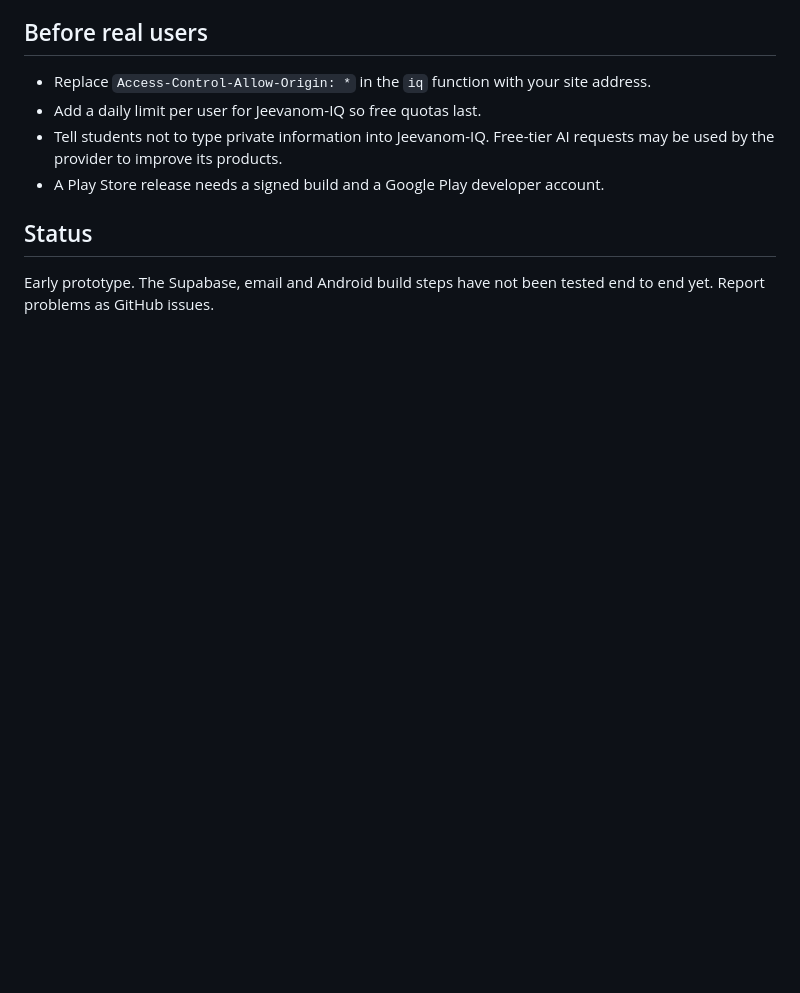
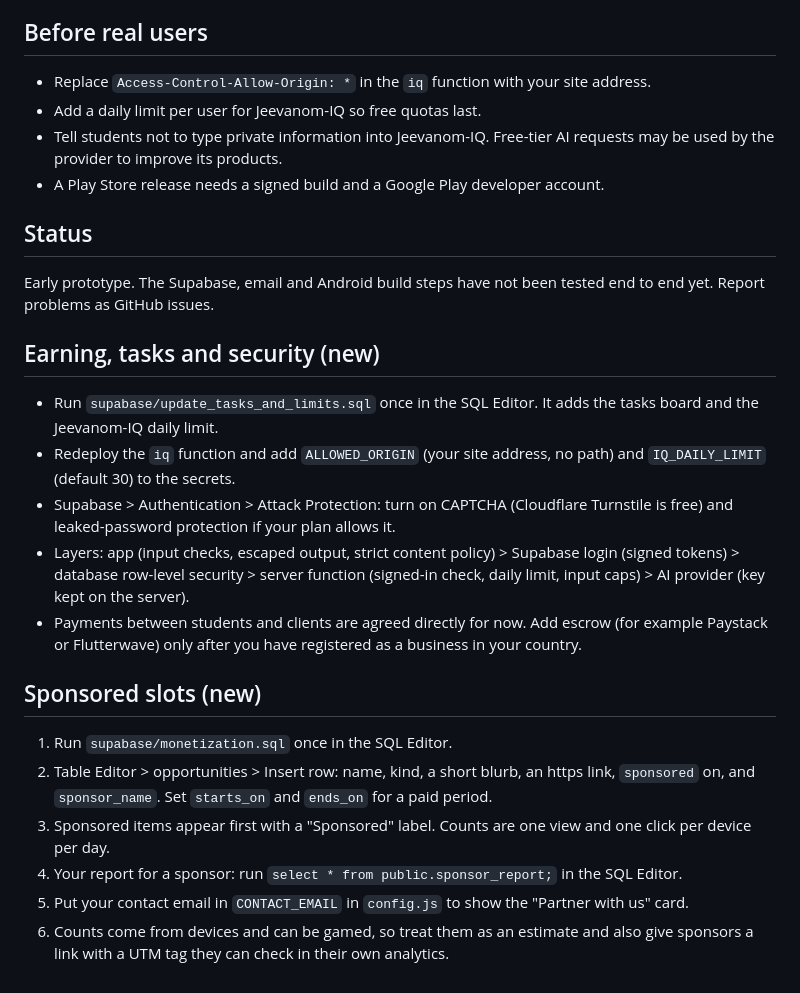
Before and after one commit to immortaldon25-png/campushub, a Markdown page: README.md, the part around the change. Rendered like a GitHub page; blank space fills up the shorter version.

Commit message:
Update README with earnings and sponsored slots information
Added sections on earning, tasks, security, and sponsored slots to the README.

```diff
--- a/README.md
+++ b/README.md
@@ -45,3 +45,18 @@ Plain HTML, CSS and JavaScript, GSAP for motion, Supabase (login, database, file
 
 ## Status
 Early prototype. The Supabase, email and Android build steps have not been tested end to end yet. Report problems as GitHub issues.
+
+## Earning, tasks and security (new)
+- Run `supabase/update_tasks_and_limits.sql` once in the SQL Editor. It adds the tasks board and the Jeevanom-IQ daily limit.
+- Redeploy the `iq` function and add `ALLOWED_ORIGIN` (your site address, no path) and `IQ_DAILY_LIMIT` (default 30) to the secrets.
+- Supabase > Authentication > Attack Protection: turn on CAPTCHA (Cloudflare Turnstile is free) and leaked-password protection if your plan allows it.
+- Layers: app (input checks, escaped output, strict content policy) > Supabase login (signed tokens) > database row-level security > server function (signed-in check, daily limit, input caps) > AI provider (key kept on the server).
+- Payments between students and clients are agreed directly for now. Add escrow (for example Paystack or Flutterwave) only after you have registered as a business in your country.
+
+## Sponsored slots (new)
+1. Run `supabase/monetization.sql` once in the SQL Editor.
+2. Table Editor > opportunities > Insert row: name, kind, a short blurb, an https link, `sponsored` on, and `sponsor_name`. Set `starts_on` and `ends_on` for a paid period.
+3. Sponsored items appear first with a "Sponsored" label. Counts are one view and one click per device per day.
+4. Your report for a sponsor: run `select * from public.sponsor_report;` in the SQL Editor.
+5. Put your contact email in `CONTACT_EMAIL` in `config.js` to show the "Partner with us" card.
+6. Counts come from devices and can be gamed, so treat them as an estimate and also give sponsors a link with a UTM tag they can check in their own analytics.
```
